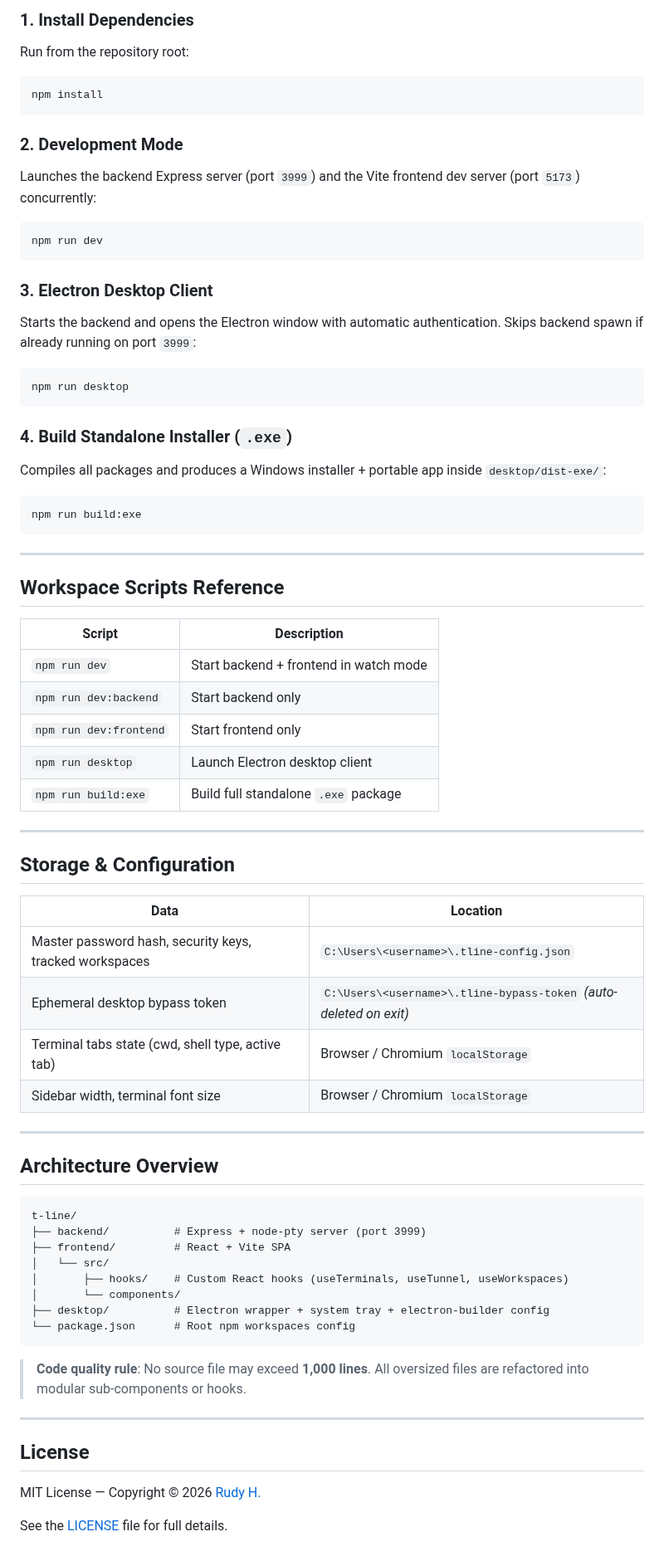
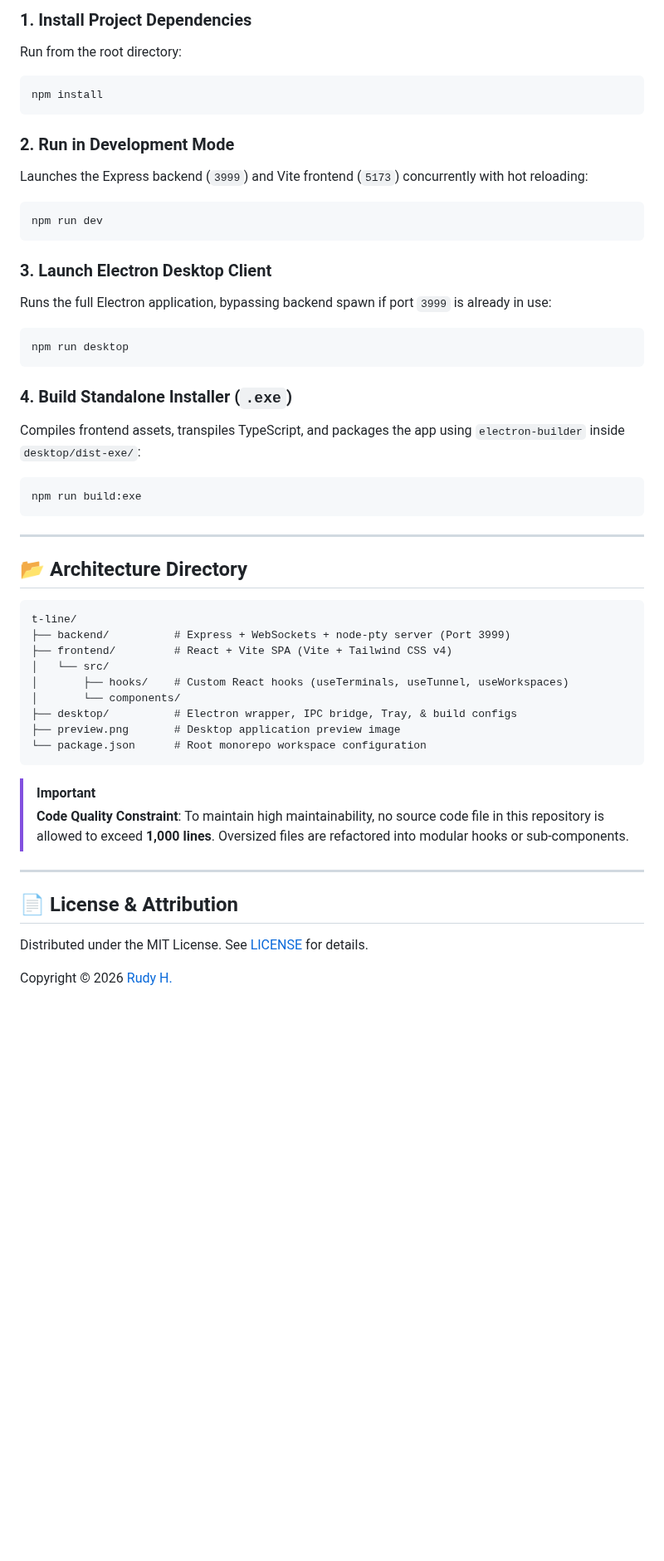
Before and after one commit to RudyCity/t-line, a Markdown page: README.md, the part around one of its changes. Shown at 83% size. Drawn GitHub-style; blank space fills up the shorter version.

````diff
--- a/README.md
+++ b/README.md
@@ -97,72 +70,51 @@
 
-### 1. Install Dependencies
-Run from the repository root:
+### 1. Install Project Dependencies
+Run from the root directory:
 ```powershell
 npm install
 ```
 
-### 2. Development Mode
-Launches the backend Express server (port `3999`) and the Vite frontend dev server (port `5173`) concurrently:
+### 2. Run in Development Mode
+Launches the Express backend (`3999`) and Vite frontend (`5173`) concurrently with hot reloading:
 ```powershell
 npm run dev
 ```
 
-### 3. Electron Desktop Client
-Starts the backend and opens the Electron window with automatic authentication. Skips backend spawn if already running on port `3999`:
+### 3. Launch Electron Desktop Client
+Runs the full Electron application, bypassing backend spawn if port `3999` is already in use:
 ```powershell
 npm run desktop
 ```
 
 ### 4. Build Standalone Installer (`.exe`)
-Compiles all packages and produces a Windows installer + portable app inside `desktop/dist-exe/`:
+Compiles frontend assets, transpiles TypeScript, and packages the app using `electron-builder` inside `desktop/dist-exe/`:
 ```powershell
 npm run build:exe
 ```
 
 ---
 
-## Workspace Scripts Reference
+## 📂 Architecture Directory
 
-| Script | Description |
-|---|---|
-| `npm run dev` | Start backend + frontend in watch mode |
-| `npm run dev:backend` | Start backend only |
-| `npm run dev:frontend` | Start frontend only |
-| `npm run desktop` | Launch Electron desktop client |
-| `npm run build:exe` | Build full standalone `.exe` package |
+```
+t-line/
+├── backend/          # Express + WebSockets + node-pty server (Port 3999)
+├── frontend/         # React + Vite SPA (Vite + Tailwind CSS v4)
+│   └── src/
+│       ├── hooks/    # Custom React hooks (useTerminals, useTunnel, useWorkspaces)
+│       └── components/
+├── desktop/          # Electron wrapper, IPC bridge, Tray, & build configs
+├── preview.png       # Desktop application preview image
+└── package.json      # Root monorepo workspace configuration
+```
+
+> [!IMPORTANT]
+> **Code Quality Constraint**: To maintain high maintainability, no source code file in this repository is allowed to exceed **1,000 lines**. Oversized files are refactored into modular hooks or sub-components.
 
 ---
 
-## Storage & Configuration
+## 📄 License & Attribution
 
-| Data | Location |
-|---|---|
-| Master password hash, security keys, tracked workspaces | `C:\Users\<username>\.tline-config.json` |
-| Ephemeral desktop bypass token | `C:\Users\<username>\.tline-bypass-token` *(auto-deleted on exit)* |
-| Terminal tabs state (cwd, shell type, active tab) | Browser / Chromium `localStorage` |
-| Sidebar width, terminal font size | Browser / Chromium `localStorage` |
+Distributed under the MIT License. See [LICENSE](LICENSE) for details.
 
----
-
-## Architecture Overview
-
-```
-t-line/
-├── backend/          # Express + node-pty server (port 3999)
-├── frontend/         # React + Vite SPA
-│   └── src/
-│       ├── hooks/    # Custom React hooks (useTerminals, useTunnel, useWorkspaces)
-│       └── components/
-├── desktop/          # Electron wrapper + system tray + electron-builder config
-└── package.json      # Root npm workspaces config
-```
-
-> **Code quality rule**: No source file may exceed **1,000 lines**. All oversized files are refactored into modular sub-components or hooks.
-
----
-
-## License
-
-MIT License — Copyright © 2026 [Rudy H.](mailto:hrudy715@gmail.com)
-
-See the [LICENSE](LICENSE) file for full details.
+Copyright © 2026 [Rudy H.](mailto:hrudy715@gmail.com)
````
Also changed, not shown: other parts of README.md (+54 -81 lines), CHANGELOG.md (+7 -0 lines), preview.png (added), 4 other files.
